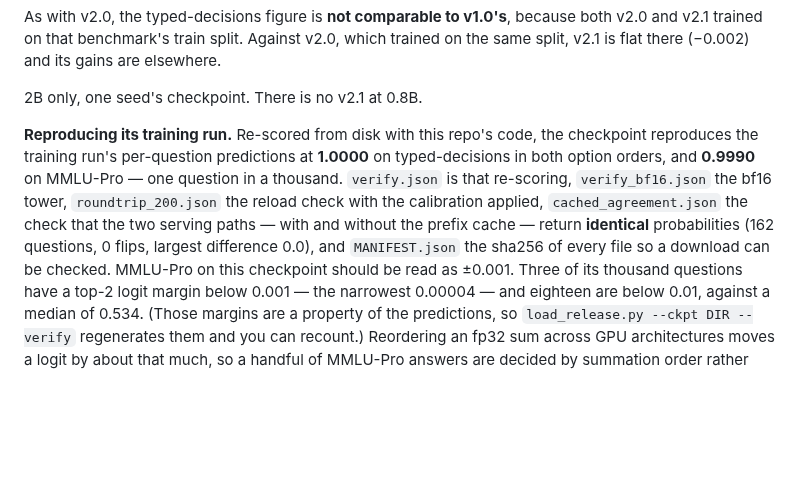
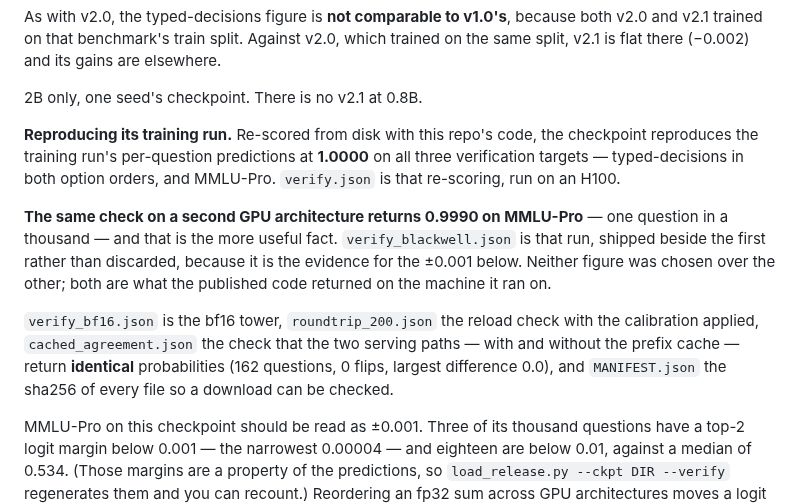
Before and after one commit to Shanghua-Gao/RSI-Jev, a Markdown page: versions/v2.1.md, the part around the change. Drawn GitHub-style; blank space fills up the shorter version.

Commit message:
v2.1: ship both GPUs' verification, not the better one (#5)
Re-running the verification against the merged tree returned MMLU-Pro agreement
1.0000 on an H100, where the earlier run on an RTX PRO 6000 Blackwell returned
0.9990. Same code, same weights, one question in a thousand, because three of
MMLU-Pro's questions have a top-2 logit margin below 0.001.

Taking the 1.0000 and deleting the other run would have been a quieter card and
a worse one: the disagreement between the two machines IS the evidence for the
+/-0.001 the card asks readers to apply. So verify_blackwell.json ships beside
verify.json, as v2.0 shipped its second machine, and the card says which ran
where and that neither was chosen over the other.

Co-Authored-By: AutoScientists (https://shgao.site)

```diff
--- a/versions/v2.1.md
+++ b/versions/v2.1.md
@@ -76,12 +76,22 @@ split, v2.1 is flat there (−0.002) and its gains are elsewhere.
 2B only, one seed's checkpoint. There is no v2.1 at 0.8B.
 
 **Reproducing its training run.** Re-scored from disk with this repo's code, the checkpoint
-reproduces the training run's per-question predictions at **1.0000** on typed-decisions in
-both option orders, and **0.9990** on MMLU-Pro — one question in a thousand. `verify.json`
-is that re-scoring, `verify_bf16.json` the bf16 tower, `roundtrip_200.json` the reload
-check with the calibration applied, `cached_agreement.json` the check that the two serving
-paths — with and without the prefix cache — return **identical** probabilities
-(162 questions, 0 flips, largest difference 0.0), and `MANIFEST.json` the sha256 of every file so a download can be checked.
+reproduces the training run's per-question predictions at **1.0000** on all three
+verification targets — typed-decisions in both option orders, and MMLU-Pro. `verify.json`
+is that re-scoring, run on an H100.
+
+**The same check on a second GPU architecture returns 0.9990 on MMLU-Pro** — one question in
+a thousand — and that is the more useful fact. `verify_blackwell.json` is that run, shipped
+beside the first rather than discarded, because it is the evidence for the ±0.001 below.
+Neither figure was chosen over the other; both are what the published code returned on the
+machine it ran on.
+
+`verify_bf16.json` is the bf16 tower, `roundtrip_200.json` the reload check with the
+calibration applied, `cached_agreement.json` the check that the two serving paths — with and
+without the prefix cache — return **identical** probabilities (162 questions, 0 flips,
+largest difference 0.0), and `MANIFEST.json` the sha256 of every file so a download can be
+checked.
+
 MMLU-Pro on this checkpoint should be read as ±0.001. Three of its thousand questions have
 a top-2 logit margin below 0.001 — the narrowest 0.00004 — and eighteen are below 0.01,
 against a median of 0.534. (Those margins are a property of the predictions, so
```
